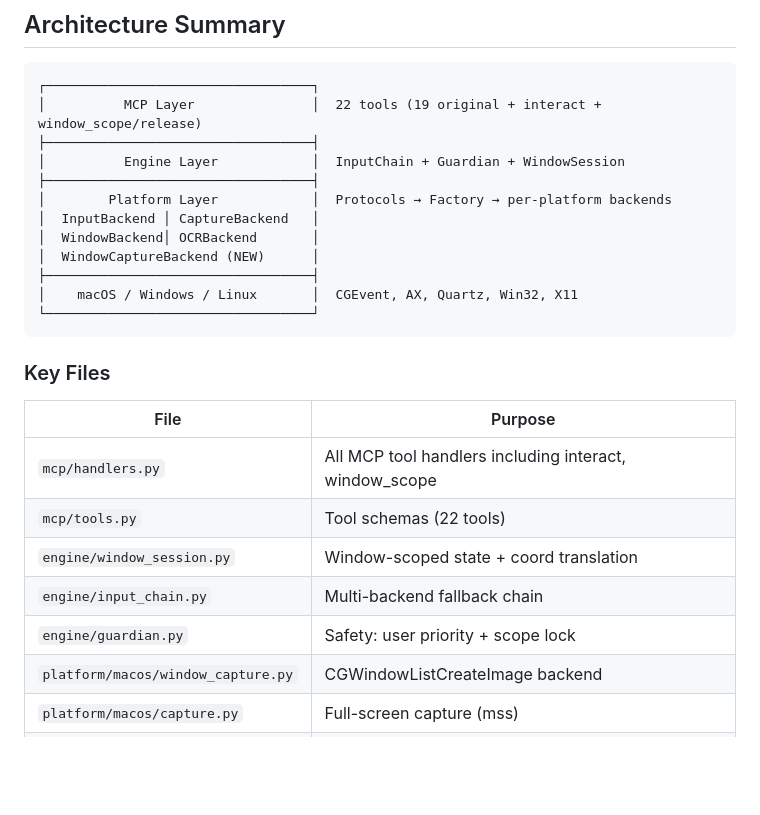
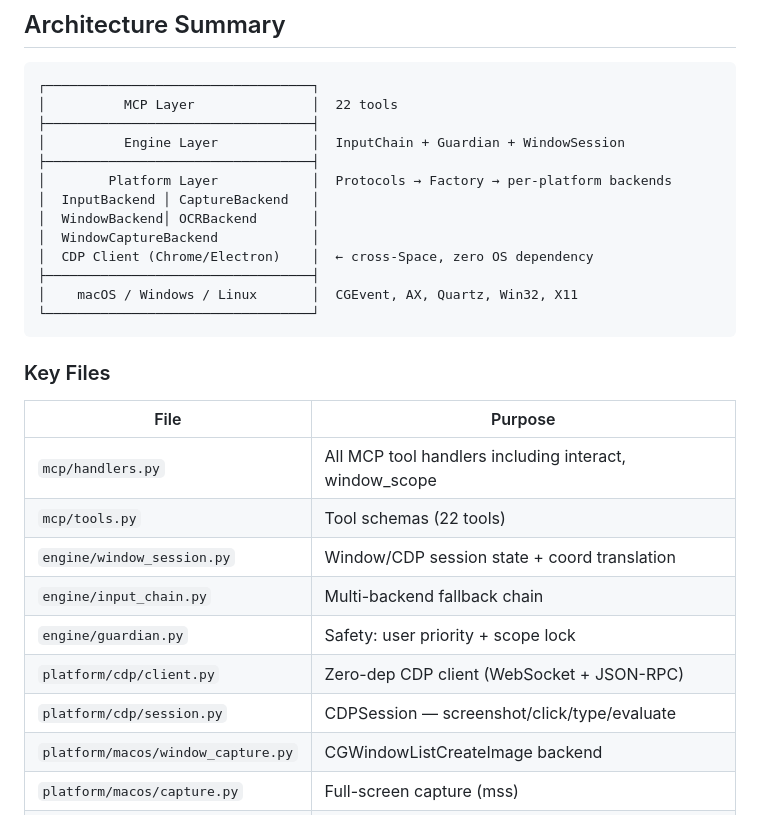
Before and after one commit to chriswu727/screen-agent, a Markdown page: DEVPATH.md, the part around one of its changes. Drawn GitHub-style; blank space fills up the shorter version.

````diff
--- a/DEVPATH.md
+++ b/DEVPATH.md
@@ -124,14 +150,15 @@ Fix: Only resize Retina physical→logical. For 1x screens, rely on JPEG compres
 
 ```
 ┌──────────────────────────────────┐
-│          MCP Layer               │  22 tools (19 original + interact + window_scope/release)
+│          MCP Layer               │  22 tools
 ├──────────────────────────────────┤
 │          Engine Layer            │  InputChain + Guardian + WindowSession
 ├──────────────────────────────────┤
 │        Platform Layer            │  Protocols → Factory → per-platform backends
 │  InputBackend │ CaptureBackend   │
 │  WindowBackend│ OCRBackend       │
-│  WindowCaptureBackend (NEW)      │
+│  WindowCaptureBackend            │
+│  CDP Client (Chrome/Electron)    │  ← cross-Space, zero OS dependency
 ├──────────────────────────────────┤
 │    macOS / Windows / Linux       │  CGEvent, AX, Quartz, Win32, X11
 └──────────────────────────────────┘
@@ -142,9 +169,11 @@ Fix: Only resize Retina physical→logical. For 1x screens, rely on JPEG compres
 |------|---------|
 | `mcp/handlers.py` | All MCP tool handlers including interact, window_scope |
 | `mcp/tools.py` | Tool schemas (22 tools) |
-| `engine/window_session.py` | Window-scoped state + coord translation |
+| `engine/window_session.py` | Window/CDP session state + coord translation |
 | `engine/input_chain.py` | Multi-backend fallback chain |
 | `engine/guardian.py` | Safety: user priority + scope lock |
+| `platform/cdp/client.py` | Zero-dep CDP client (WebSocket + JSON-RPC) |
+| `platform/cdp/session.py` | CDPSession — screenshot/click/type/evaluate |
 | `platform/macos/window_capture.py` | CGWindowListCreateImage backend |
 | `platform/macos/capture.py` | Full-screen capture (mss) |
 | `platform/macos/vision.py` | Apple Vision OCR |
````
Also changed, not shown: other parts of DEVPATH.md (+38 -12 lines), README.md (+33 -16 lines).
